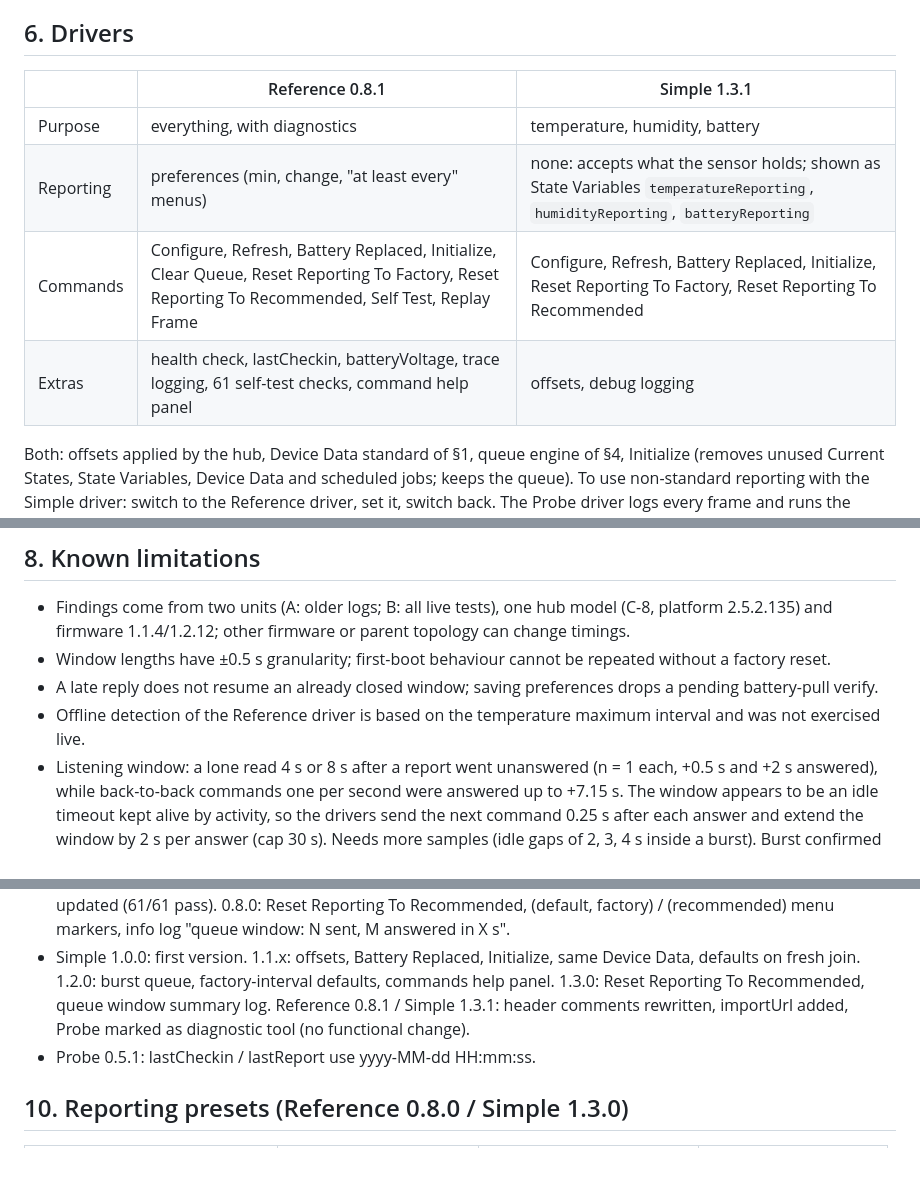
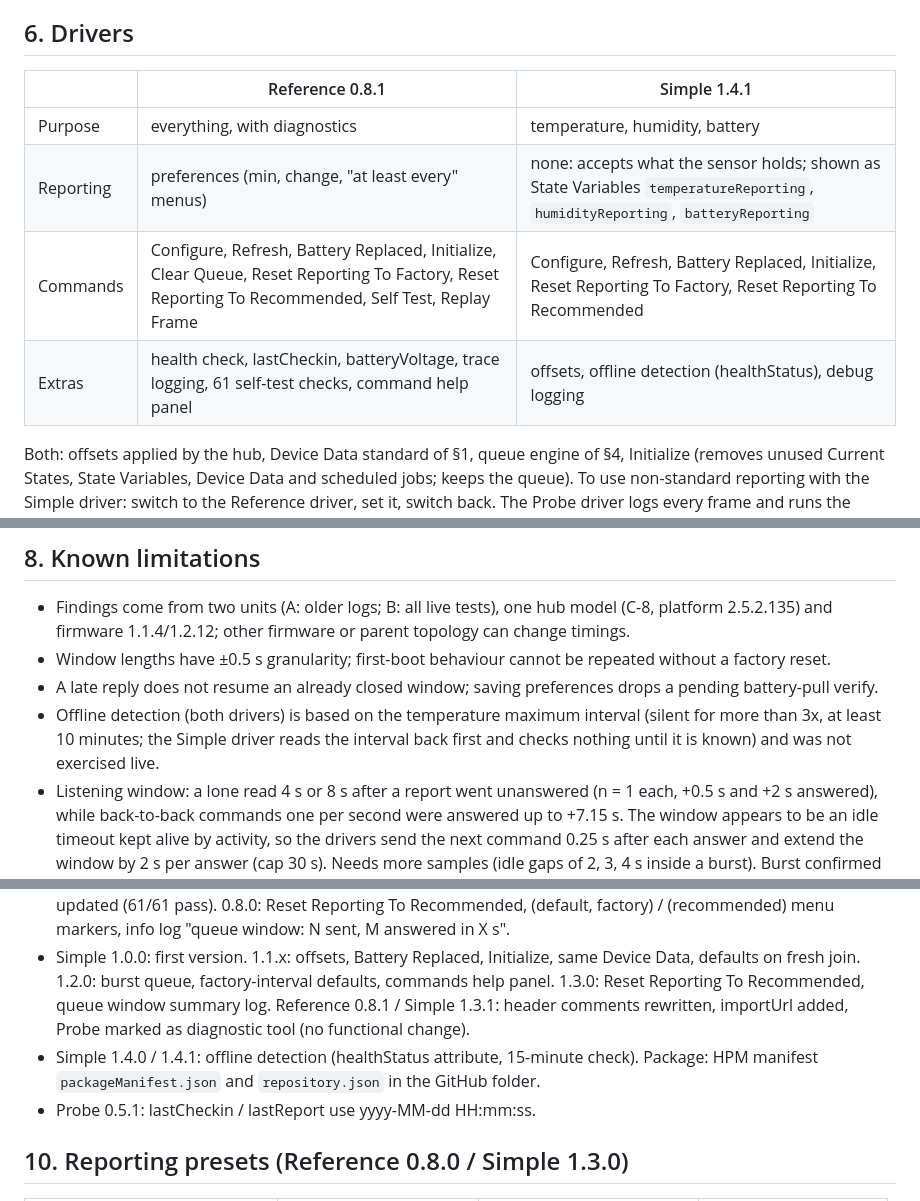
Before and after one commit to klohner/klohner.github.io, a Markdown page: Hubitat/Shelly_BLU_H&T_ZB/Technical_Reference.md, 3 parts joined by grey strips. Rendered like a GitHub page; blank space fills up the shorter version.

Commit message:
Docs: offline detection, HPM
Co-Authored-By: Claude Sonnet 5.5 <noreply@anthropic.com>
Claude-Session: https://claude.ai/code/session_01GGiQToeBm3xfsGZcSDnAqM

```diff
--- a/Hubitat/Shelly_BLU_H&T_ZB/Technical_Reference.md
+++ b/Hubitat/Shelly_BLU_H&T_ZB/Technical_Reference.md
@@ -33,12 +33,12 @@ Events: `temperature` (hub scale, offset applied), `humidity` (unit `%RH`, offse
 - Reference driver menus ("report at least every"): 1 minute (not recommended), 5, 15, 20, 30 minutes, 1 hour, 3, 6, 12, 18 hours, Off. Menu markers: "(default, factory)" = 15 minutes for temperature and humidity and 20 minutes for battery; "(recommended)" = 1 hour for temperature and humidity and 12 hours for battery. Longer intervals save battery; Shelly publishes no recommendation.
 
 ## 6. Drivers
-| | Reference 0.8.1 | Simple 1.3.1 |
+| | Reference 0.8.1 | Simple 1.4.1 |
 |---|---|---|
 | Purpose | everything, with diagnostics | temperature, humidity, battery |
 | Reporting | preferences (min, change, "at least every" menus) | none: accepts what the sensor holds; shown as State Variables `temperatureReporting`, `humidityReporting`, `batteryReporting` |
 | Commands | Configure, Refresh, Battery Replaced, Initialize, Clear Queue, Reset Reporting To Factory, Reset Reporting To Recommended, Self Test, Replay Frame | Configure, Refresh, Battery Replaced, Initialize, Reset Reporting To Factory, Reset Reporting To Recommended |
-| Extras | health check, lastCheckin, batteryVoltage, trace logging, 61 self-test checks, command help panel | offsets, debug logging |
+| Extras | health check, lastCheckin, batteryVoltage, trace logging, 61 self-test checks, command help panel | offsets, offline detection (healthStatus), debug logging |
 Both: offsets applied by the hub, Device Data standard of §1, queue engine of §4, Initialize (removes unused Current States, State Variables, Device Data and scheduled jobs; keeps the queue). To use non-standard reporting with the Simple driver: switch to the Reference driver, set it, switch back.
 The Probe driver logs every frame and runs the timing experiments; do not keep it installed next to the others for new pairings (they share fingerprints).
 
@@ -53,7 +53,7 @@ The Probe driver logs every frame and runs the timing experiments; do not keep i
 - Findings come from two units (A: older logs; B: all live tests), one hub model (C-8, platform 2.5.2.135) and firmware 1.1.4/1.2.12; other firmware or parent topology can change timings.
 - Window lengths have ±0.5 s granularity; first-boot behaviour cannot be repeated without a factory reset.
 - A late reply does not resume an already closed window; saving preferences drops a pending battery-pull verify.
-- Offline detection of the Reference driver is based on the temperature maximum interval and was not exercised live.
+- Offline detection (both drivers) is based on the temperature maximum interval (silent for more than 3x, at least 10 minutes; the Simple driver reads the interval back first and checks nothing until it is known) and was not exercised live.
 - Listening window: a lone read 4 s or 8 s after a report went unanswered (n = 1 each, +0.5 s and +2 s answered), while back-to-back commands one per second were answered up to +7.15 s. The window appears to be an idle timeout kept alive by activity, so the drivers send the next command 0.25 s after each answer and extend the window by 2 s per answer (cap 30 s). Needs more samples (idle gaps of 2, 3, 4 s inside a burst). Burst confirmed live 2026-10-16 on unit B: 9 items sent and 9 answered in one window of 9.5 s (more than twice the old 4.5 s budget), 0 left; 6 of 6 in 6.4 s for Reset Reporting To Recommended. The listening window is considered measured well enough (project decision).
 - Assumption (accepted 2026-10-15, not testable): older units paired normally on an older hub because of different Zigbee 3.0 link-key handling; on the C-8 strict Zigbee 3.0 pairing is required.
 - Vendor documentation gives no recommended reporting configuration; the "3 years" battery claim is unverified under our defaults.
@@ -62,6 +62,7 @@ The Probe driver logs every frame and runs the timing experiments; do not keep i
 - Probe: frame capture and timing experiments.
 - Reference 0.3.0: queue engine. 0.4.0: factory reset, battery replaced, health check. 0.5.0: "report at least every" menus. 0.6.x: Initialize, power source decoded, `%RH`, command help panel. 0.7.0: burst queue (answers keep the window open), factory-interval defaults, "(default)" markers, 20-minute menu entry. 0.7.1: self-test expectations updated (61/61 pass). 0.8.0: Reset Reporting To Recommended, (default, factory) / (recommended) menu markers, info log "queue window: N sent, M answered in X s".
 - Simple 1.0.0: first version. 1.1.x: offsets, Battery Replaced, Initialize, same Device Data, defaults on fresh join. 1.2.0: burst queue, factory-interval defaults, commands help panel. 1.3.0: Reset Reporting To Recommended, queue window summary log. Reference 0.8.1 / Simple 1.3.1: header comments rewritten, importUrl added, Probe marked as diagnostic tool (no functional change).
+- Simple 1.4.0 / 1.4.1: offline detection (healthStatus attribute, 15-minute check). Package: HPM manifest `packageManifest.json` and `repository.json` in the GitHub folder.
 - Probe 0.5.1: lastCheckin / lastReport use yyyy-MM-dd HH:mm:ss.
 
 ## 10. Reporting presets (Reference 0.8.0 / Simple 1.3.0)
```
Also changed, not shown: other parts of Hubitat/Shelly_BLU_H&T_ZB/Technical_Reference.md (+1 -1 lines).
